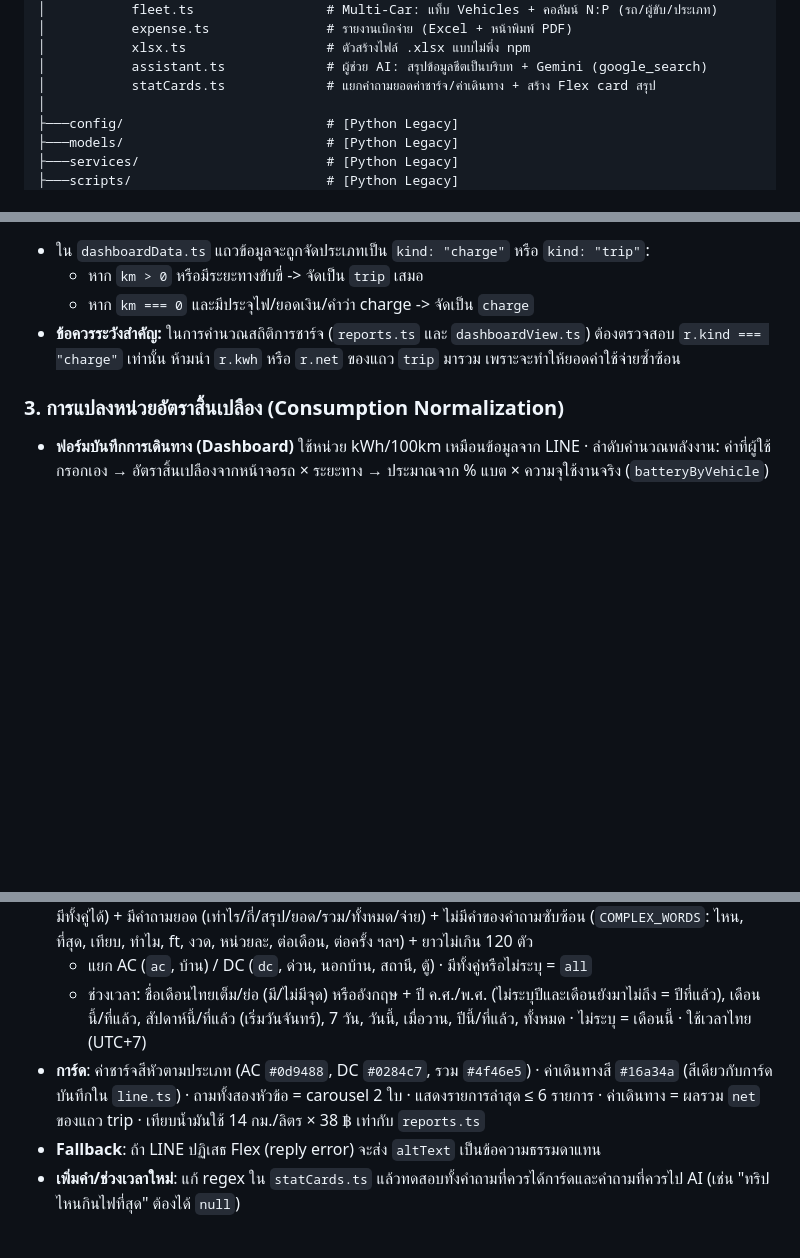
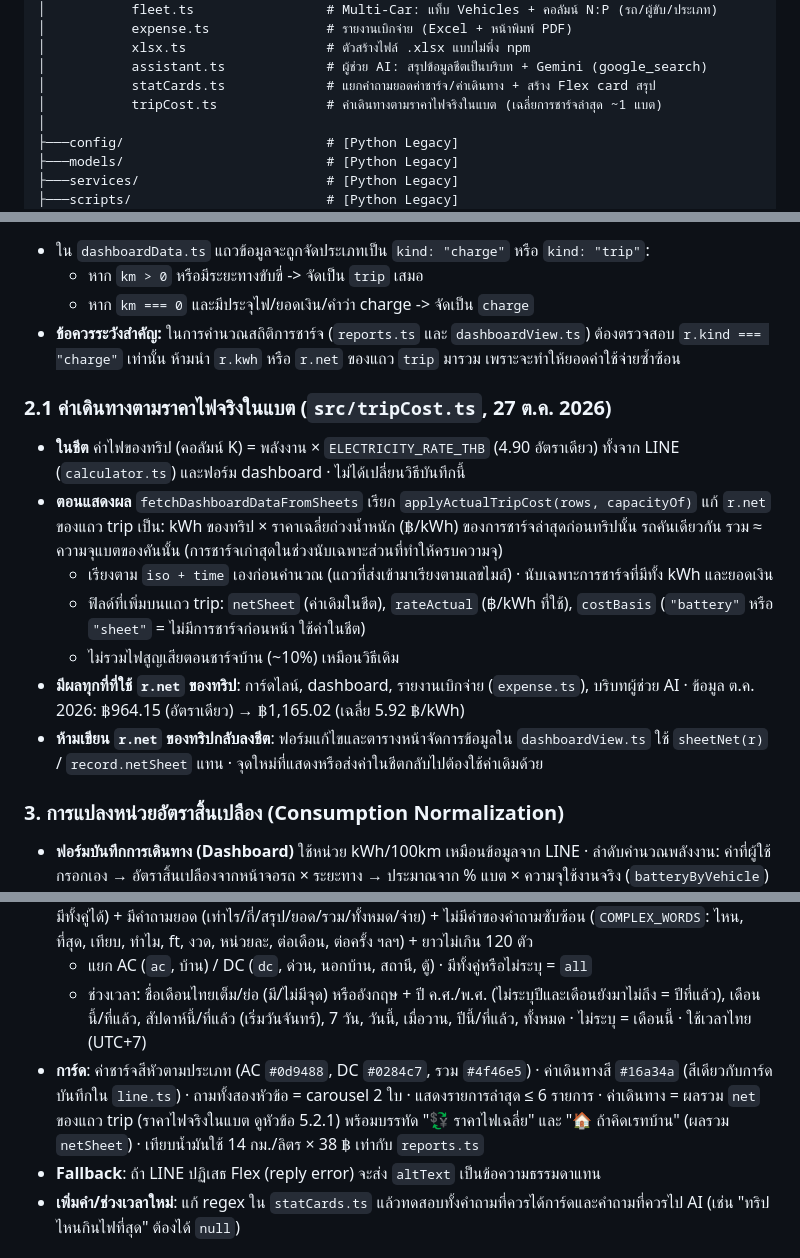
Before and after one commit to warakhonw-prog/Ev-log, a Markdown page: CONTEXT.md, 3 parts joined by grey strips. GitHub-like rendering; blank space fills up the shorter version.

Commit message:
docs: document trip cost at actual battery energy price
Co-Authored-By: Claude Opus 5.5 <noreply@anthropic.com>

```diff
--- a/CONTEXT.md
+++ b/CONTEXT.md
@@ -103,6 +103,7 @@ D:\EV-LOG\
 │           xlsx.ts                  # ตัวสร้างไฟล์ .xlsx แบบไม่พึ่ง npm
 │           assistant.ts             # ผู้ช่วย AI: สรุปข้อมูลชีตเป็นบริบท + Gemini (google_search)
 │           statCards.ts             # แยกคำถามยอดค่าชาร์จ/ค่าเดินทาง + สร้าง Flex card สรุป
+│           tripCost.ts              # ค่าเดินทางตามราคาไฟจริงในแบต (เฉลี่ยการชาร์จล่าสุด ~1 แบต)
 │
 ├───config/                          # [Python Legacy]
 ├───models/                          # [Python Legacy]
@@ -226,6 +227,15 @@ export interface PeriodSummary {
   - หาก `km === 0` และมีประจุไฟ/ยอดเงิน/คำว่า charge -> จัดเป็น `charge`
 - **ข้อควรระวังสำคัญ:** ในการคำนวณสถิติการชาร์จ (`reports.ts` และ `dashboardView.ts`) ต้องตรวจสอบ `r.kind === "charge"` เท่านั้น ห้ามนำ `r.kwh` หรือ `r.net` ของแถว `trip` มารวม เพราะจะทำให้ยอดค่าใช้จ่ายซ้ำซ้อน
 
+### 2.1 ค่าเดินทางตามราคาไฟจริงในแบต (`src/tripCost.ts`, 27 ต.ค. 2026)
+- **ในชีต** ค่าไฟของทริป (คอลัมน์ K) = พลังงาน × `ELECTRICITY_RATE_THB` (4.90 อัตราเดียว) ทั้งจาก LINE (`calculator.ts`) และฟอร์ม dashboard · ไม่ได้เปลี่ยนวิธีบันทึกนี้
+- **ตอนแสดงผล** `fetchDashboardDataFromSheets` เรียก `applyActualTripCost(rows, capacityOf)` แก้ `r.net` ของแถว trip เป็น: kWh ของทริป × ราคาเฉลี่ยถ่วงน้ำหนัก (฿/kWh) ของการชาร์จล่าสุดก่อนทริปนั้น รถคันเดียวกัน รวม ≈ ความจุแบตของคันนั้น (การชาร์จเก่าสุดในช่วงนับเฉพาะส่วนที่ทำให้ครบความจุ)
+  - เรียงตาม `iso + time` เองก่อนคำนวณ (แถวที่ส่งเข้ามาเรียงตามเลขไมล์) · นับเฉพาะการชาร์จที่มีทั้ง kWh และยอดเงิน
+  - ฟิลด์ที่เพิ่มบนแถว trip: `netSheet` (ค่าเดิมในชีต), `rateActual` (฿/kWh ที่ใช้), `costBasis` (`"battery"` หรือ `"sheet"` = ไม่มีการชาร์จก่อนหน้า ใช้ค่าในชีต)
+  - ไม่รวมไฟสูญเสียตอนชาร์จบ้าน (~10%) เหมือนวิธีเดิม
+- **มีผลทุกที่ที่ใช้ `r.net` ของทริป**: การ์ดไลน์, dashboard, รายงานเบิกจ่าย (`expense.ts`), บริบทผู้ช่วย AI · ข้อมูล ต.ค. 2026: ฿964.15 (อัตราเดียว) → ฿1,165.02 (เฉลี่ย 5.92 ฿/kWh)
+- **ห้ามเขียน `r.net` ของทริปกลับลงชีต**: ฟอร์มแก้ไขและตารางหน้าจัดการข้อมูลใน `dashboardView.ts` ใช้ `sheetNet(r)` / `record.netSheet` แทน · จุดใหม่ที่แสดงหรือส่งค่าในชีตกลับไปต้องใช้ค่าเดิมด้วย
+
 ### 3. การแปลงหน่วยอัตราสิ้นเปลือง (Consumption Normalization)
 - **ฟอร์มบันทึกการเดินทาง (Dashboard)** ใช้หน่วย kWh/100km เหมือนข้อมูลจาก LINE · ลำดับคำนวณพลังงาน: ค่าที่ผู้ใช้กรอกเอง → อัตราสิ้นเปลืองจากหน้าจอรถ × ระยะทาง → ประมาณจาก % แบต × ความจุใช้งานจริง (`batteryByVehicle`) · ช่องที่ผู้ใช้พิมพ์จะไม่ถูกเขียนทับ · เตือนเมื่อค่านอกช่วง 5-40 kWh/100km (เดิมฟอร์มเติมค่าระหว่างพิมพ์ระยะทางไม่เสร็จแล้วค้าง เช่น 2740 ใน 12 ต.ค. 2026)
 - หากเก็บเป็น `kWh/100km` (เช่น `13.2` ถึง `25.0`): ให้คูณ `10` เพื่อแปลงเป็น `Wh/km` (เช่น `13.2 * 10 = 132 Wh/km`)
@@ -320,7 +331,7 @@ export interface PeriodSummary {
 - **`parseStatQuery`** เป็นคำถามการ์ดเมื่อ: มีหัวข้อ (ชาร์จ/ค่าไฟ/kWh = `charge`, เดินทาง/ทริป/วิ่ง/ขับ/ระยะทาง = `trip`, มีทั้งคู่ได้) + มีคำถามยอด (เท่าไร/กี่/สรุป/ยอด/รวม/ทั้งหมด/จ่าย) + ไม่มีคำของคำถามซับซ้อน (`COMPLEX_WORDS`: ไหน, ที่สุด, เทียบ, ทำไม, ft, งวด, หน่วยละ, ต่อเดือน, ต่อครั้ง ฯลฯ) + ยาวไม่เกิน 120 ตัว
   - แยก AC (`ac`, บ้าน) / DC (`dc`, ด่วน, นอกบ้าน, สถานี, ตู้) · มีทั้งคู่หรือไม่ระบุ = `all`
   - ช่วงเวลา: ชื่อเดือนไทยเต็ม/ย่อ (มี/ไม่มีจุด) หรืออังกฤษ + ปี ค.ศ./พ.ศ. (ไม่ระบุปีและเดือนยังมาไม่ถึง = ปีที่แล้ว), เดือนนี้/ที่แล้ว, สัปดาห์นี้/ที่แล้ว (เริ่มวันจันทร์), 7 วัน, วันนี้, เมื่อวาน, ปีนี้/ที่แล้ว, ทั้งหมด · ไม่ระบุ = เดือนนี้ · ใช้เวลาไทย (UTC+7)
-- **การ์ด**: ค่าชาร์จสีหัวตามประเภท (AC `#0d9488`, DC `#0284c7`, รวม `#4f46e5`) · ค่าเดินทางสี `#16a34a` (สีเดียวกับการ์ดบันทึกใน `line.ts`) · ถามทั้งสองหัวข้อ = carousel 2 ใบ · แสดงรายการล่าสุด ≤ 6 รายการ · ค่าเดินทาง = ผลรวม `net` ของแถว trip · เทียบน้ำมันใช้ 14 กม./ลิตร × 38 ฿ เท่ากับ `reports.ts`
+- **การ์ด**: ค่าชาร์จสีหัวตามประเภท (AC `#0d9488`, DC `#0284c7`, รวม `#4f46e5`) · ค่าเดินทางสี `#16a34a` (สีเดียวกับการ์ดบันทึกใน `line.ts`) · ถามทั้งสองหัวข้อ = carousel 2 ใบ · แสดงรายการล่าสุด ≤ 6 รายการ · ค่าเดินทาง = ผลรวม `net` ของแถว trip (ราคาไฟจริงในแบต ดูหัวข้อ 5.2.1) พร้อมบรรทัด "💱 ราคาไฟเฉลี่ย" และ "🏠 ถ้าคิดเรทบ้าน" (ผลรวม `netSheet`) · เทียบน้ำมันใช้ 14 กม./ลิตร × 38 ฿ เท่ากับ `reports.ts`
 - **Fallback**: ถ้า LINE ปฏิเสธ Flex (reply error) จะส่ง `altText` เป็นข้อความธรรมดาแทน
 - **เพิ่มคำ/ช่วงเวลาใหม่**: แก้ regex ใน `statCards.ts` แล้วทดสอบทั้งคำถามที่ควรได้การ์ดและคำถามที่ควรไป AI (เช่น "ทริปไหนกินไฟที่สุด" ต้องได้ `null`)
 
```
Also changed, not shown: other parts of CONTEXT.md (+1 -0 lines), ROADMAP.md (+7 -1 lines).
